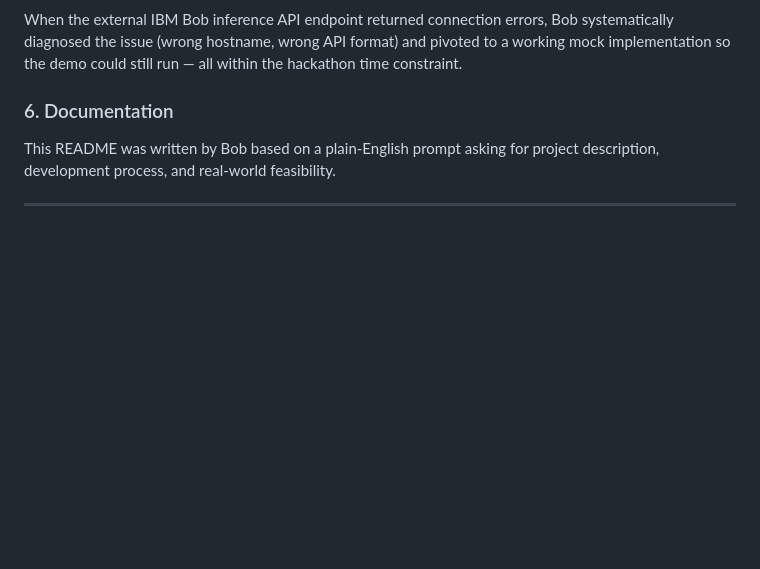
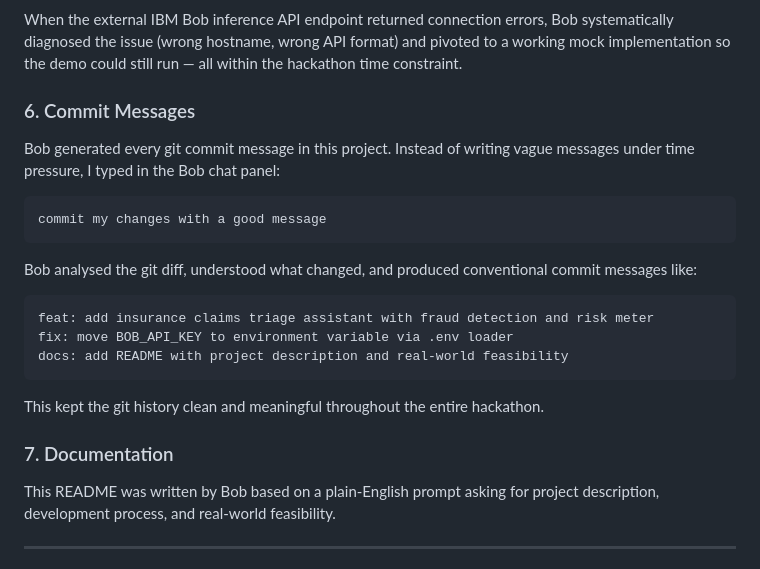
Before and after one commit to aimxnaim/ibm-bob-hackathon, a Markdown page: README.md, the part around the change. Drawn GitHub-style; blank space fills up the shorter version.

Commit message:
docs: add commit messages section and renumber documentation heading

````diff
--- a/README.md
+++ b/README.md
@@ -44,7 +44,24 @@ Bob flagged that the API key was hardcoded in the source file and immediately re
 ### 5. Debugging
 When the external IBM Bob inference API endpoint returned connection errors, Bob systematically diagnosed the issue (wrong hostname, wrong API format) and pivoted to a working mock implementation so the demo could still run — all within the hackathon time constraint.
 
-### 6. Documentation
+### 6. Commit Messages
+Bob generated every git commit message in this project. Instead of writing vague messages under time pressure, I typed in the Bob chat panel:
+
+```
+commit my changes with a good message
+```
+
+Bob analysed the git diff, understood what changed, and produced conventional commit messages like:
+
+```
+feat: add insurance claims triage assistant with fraud detection and risk meter
+fix: move BOB_API_KEY to environment variable via .env loader
+docs: add README with project description and real-world feasibility
+```
+
+This kept the git history clean and meaningful throughout the entire hackathon.
+
+### 7. Documentation
 This README was written by Bob based on a plain-English prompt asking for project description, development process, and real-world feasibility.
 
 ---
````
